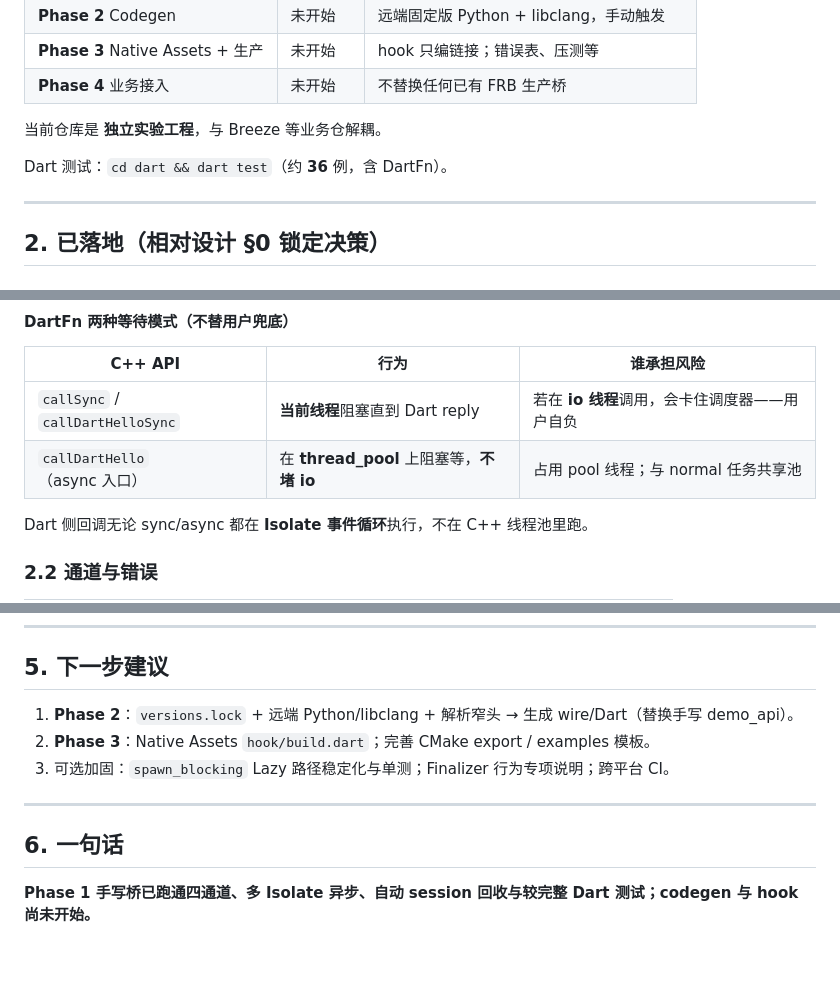
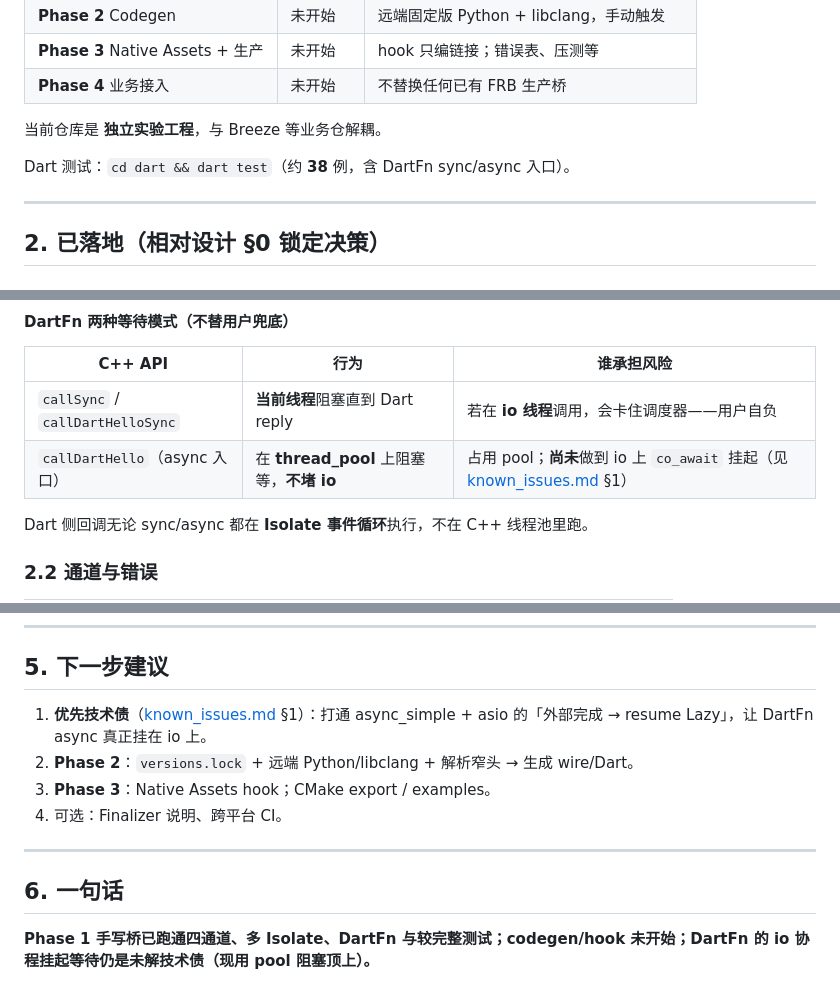
Before and after one commit to deretame/dart_cpp_bridge, a Markdown page: docs/progress.md, 3 parts joined by grey strips. Drawn GitHub-style; blank space fills up the shorter version.

```diff
--- a/docs/progress.md
+++ b/docs/progress.md
@@ -16,7 +17,7 @@
 
 当前仓库是 **独立实验工程**，与 Breeze 等业务仓解耦。
 
-Dart 测试：`cd dart && dart test`（约 **36** 例，含 DartFn）。
+Dart 测试：`cd dart && dart test`（约 **38** 例，含 DartFn sync/async 入口）。
 
 ---
 
@@ -44,7 +45,7 @@ Dart 测试：`cd dart && dart test`（约 **36** 例，含 DartFn）。
 | C++ API | 行为 | 谁承担风险 |
 |---------|------|------------|
 | `callSync` / `callDartHelloSync` | **当前线程**阻塞直到 Dart reply | 若在 **io 线程**调用，会卡住调度器——用户自负 |
-| `callDartHello`（async 入口） | 在 **thread_pool** 上阻塞等，**不堵 io** | 占用 pool 线程；与 normal 任务共享池 |
+| `callDartHello`（async 入口） | 在 **thread_pool** 上阻塞等，**不堵 io** | 占用 pool；**尚未**做到 io 上 `co_await` 挂起（见 [known_issues.md](./known_issues.md) §1） |
 
 Dart 侧回调无论 sync/async 都在 **Isolate 事件循环**执行，不在 C++ 线程池里跑。
 
@@ -127,12 +128,13 @@ dart test
 
 ## 5. 下一步建议
 
-1. **Phase 2**：`versions.lock` + 远端 Python/libclang + 解析窄头 → 生成 wire/Dart（替换手写 demo_api）。
-2. **Phase 3**：Native Assets `hook/build.dart`；完善 CMake export / examples 模板。
-3. 可选加固：`spawn_blocking` Lazy 路径稳定化与单测；Finalizer 行为专项说明；跨平台 CI。
+1. **优先技术债**（[known_issues.md](./known_issues.md) §1）：打通 async_simple + asio 的「外部完成 → resume Lazy」，让 DartFn async 真正挂在 io 上。
+2. **Phase 2**：`versions.lock` + 远端 Python/libclang + 解析窄头 → 生成 wire/Dart。
+3. **Phase 3**：Native Assets hook；CMake export / examples。
+4. 可选：Finalizer 说明、跨平台 CI。
 
 ---
 
 ## 6. 一句话
 
-**Phase 1 手写桥已跑通四通道、多 Isolate 异步、自动 session 回收与较完整 Dart 测试；codegen 与 hook 尚未开始。**
+**Phase 1 手写桥已跑通四通道、多 Isolate、DartFn 与较完整测试；codegen/hook 未开始；DartFn 的 io 协程挂起等待仍是未解技术债（现用 pool 阻塞顶上）。**
```
Also changed, not shown: other parts of docs/progress.md (+2 -1 lines), README.md (+1 -0 lines), docs/known_issues.md (added, +95 -0 lines).
